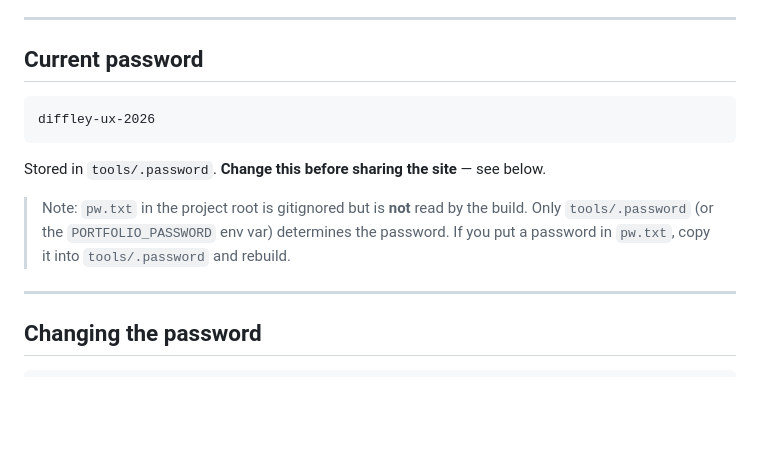
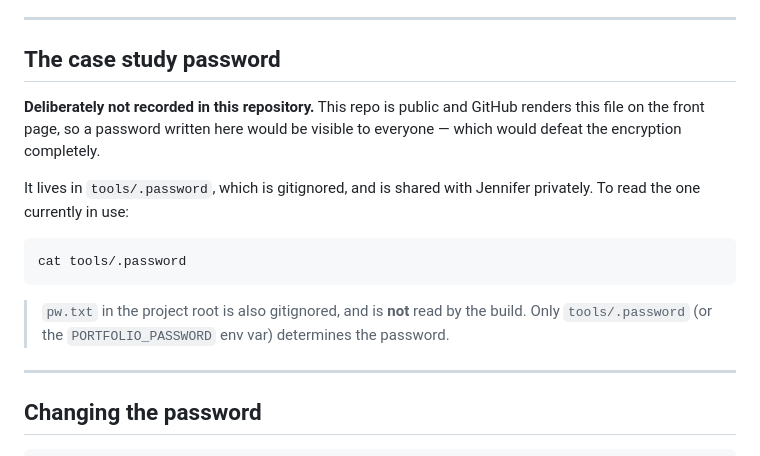
Before and after one commit to jenniferdiffley/jenniferdiffley.github.io, a Markdown page: README.md, the part around the change. Drawn GitHub-style; blank space fills up the shorter version.

Commit message:
Remove the case study password from README
README.md is tracked, both repos are public, and GitHub renders this file on
the repository front page - so the password was effectively published next to
the encrypted case studies it protects. That defeated the whole mechanism.

It now points at gitignored tools/.password instead, with a note explaining
why it isn't written down here.

Note: the placeholder is already in the pushed history of
joonyoung82/jennifer-diffley-portfolio, so it must be treated as compromised.
Rotate to a new password and rebuild before launch.

````diff
--- a/README.md
+++ b/README.md
@@ -76,17 +76,21 @@ Practical consequences:
 
 ---
 
-## Current password
+## The case study password
 
-```
-diffley-ux-2026
+**Deliberately not recorded in this repository.** This repo is public and GitHub renders
+this file on the front page, so a password written here would be visible to everyone —
+which would defeat the encryption completely.
+
+It lives in `tools/.password`, which is gitignored, and is shared with Jennifer privately.
+To read the one currently in use:
+
+```bash
+cat tools/.password
 ```
 
-Stored in `tools/.password`. **Change this before sharing the site** — see below.
-
-> Note: `pw.txt` in the project root is gitignored but is **not** read by the build.
-> Only `tools/.password` (or the `PORTFOLIO_PASSWORD` env var) determines the password.
-> If you put a password in `pw.txt`, copy it into `tools/.password` and rebuild.
+> `pw.txt` in the project root is also gitignored, and is **not** read by the build. Only
+> `tools/.password` (or the `PORTFOLIO_PASSWORD` env var) determines the password.
 
 ---
 
````
